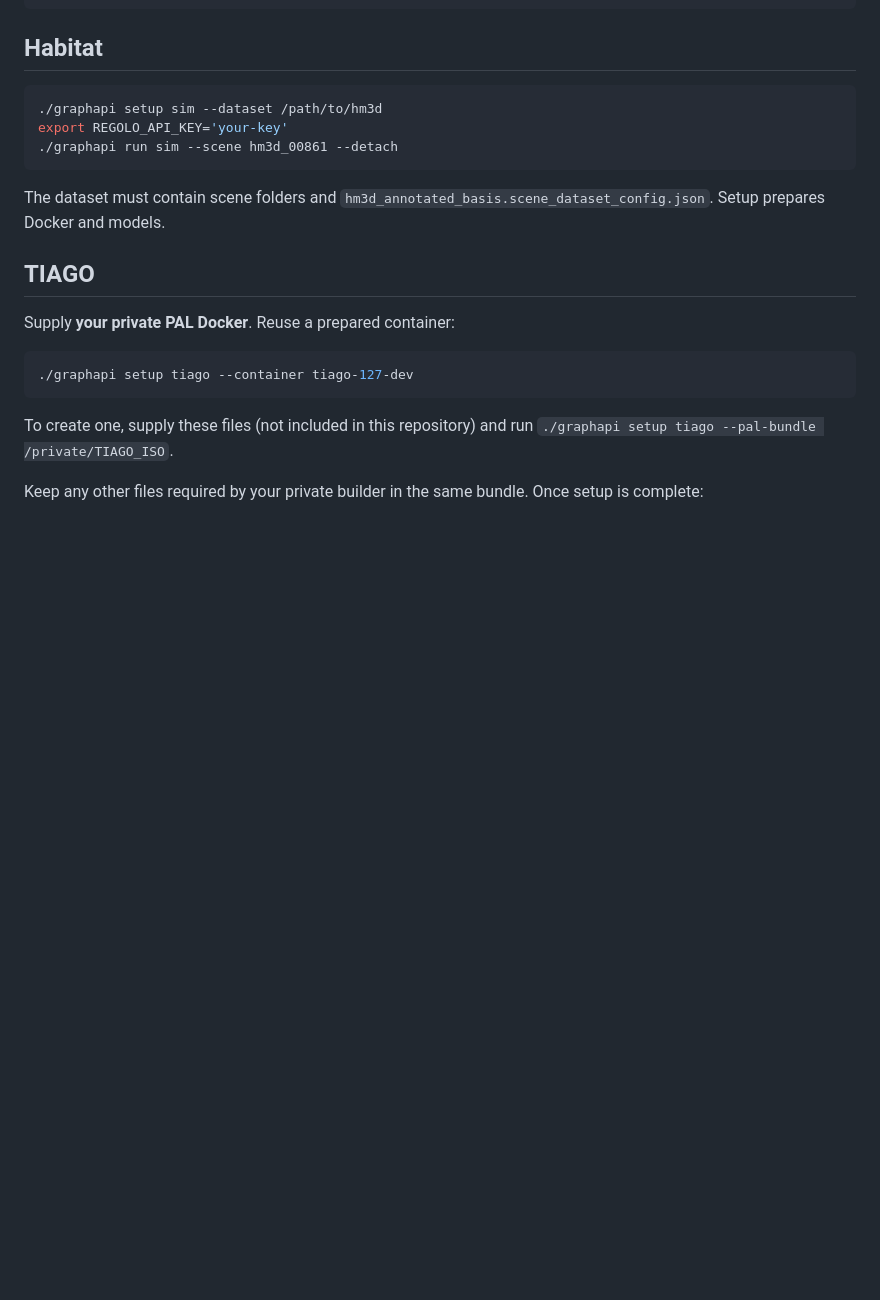
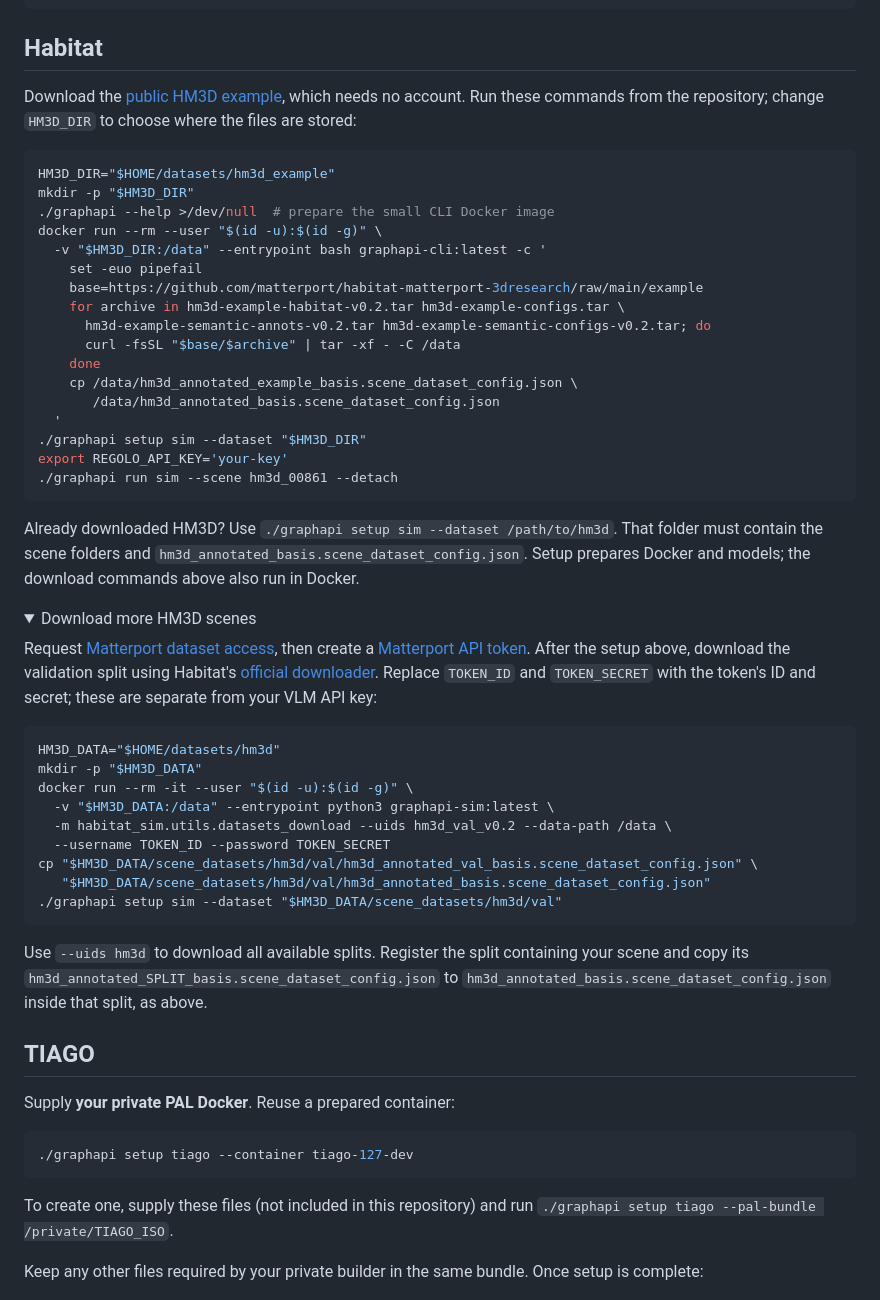
Before and after one commit to saraian/GRAPH-API, a Markdown page: README.md, the part around one of its changes. Rendered like a GitHub page; folded sections open; blank space fills up the shorter version.

Commit message:
Document HM3D dataset downloads in README

````diff
--- a/README.md
+++ b/README.md
@@ -22,11 +22,58 @@ Every command includes option descriptions and usage examples. The
 
 ## Habitat
 
+Download the [public HM3D example](https://github.com/matterport/habitat-matterport-3dresearch#-downloading-hm3d-v02),
+which needs no account. Run these commands from the
+repository; change `HM3D_DIR` to choose where the files are stored:
+
 ```bash
-./graphapi setup sim --dataset /path/to/hm3d
+HM3D_DIR="$HOME/datasets/hm3d_example"
+mkdir -p "$HM3D_DIR"
+./graphapi --help >/dev/null  # prepare the small CLI Docker image
+docker run --rm --user "$(id -u):$(id -g)" \
+  -v "$HM3D_DIR:/data" --entrypoint bash graphapi-cli:latest -c '
+    set -euo pipefail
+    base=https://github.com/matterport/habitat-matterport-3dresearch/raw/main/example
+    for archive in hm3d-example-habitat-v0.2.tar hm3d-example-configs.tar \
+      hm3d-example-semantic-annots-v0.2.tar hm3d-example-semantic-configs-v0.2.tar; do
+      curl -fsSL "$base/$archive" | tar -xf - -C /data
+    done
+    cp /data/hm3d_annotated_example_basis.scene_dataset_config.json \
+       /data/hm3d_annotated_basis.scene_dataset_config.json
+  '
+./graphapi setup sim --dataset "$HM3D_DIR"
 export REGOLO_API_KEY='your-key'
 ./graphapi run sim --scene hm3d_00861 --detach
 ```
 
-The dataset must contain scene folders and
-`hm3d_annotated_basis.scene_dataset_config.json`. Setup prepares Docker and models.
+Already downloaded HM3D? Use `./graphapi setup sim --dataset /path/to/hm3d`.
+That folder must contain the scene folders and
+`hm3d_annotated_basis.scene_dataset_config.json`. Setup prepares Docker and models;
+the download commands above also run in Docker.
+
+<details>
+<summary>Download more HM3D scenes</summary>
+
+Request [Matterport dataset access](https://matterport.com/habitat-matterport-3d-research-dataset),
+then create a [Matterport API token](https://my.matterport.com/settings/account/devtools).
+After the setup above, download the validation split using Habitat's
+[official downloader](https://github.com/facebookresearch/habitat-sim/blob/v0.3.3/DATASETS.md#downloading-hm3d-with-the-download-utility).
+Replace `TOKEN_ID` and `TOKEN_SECRET` with the token's ID and secret; these are
+separate from your VLM API key:
+
+```bash
+HM3D_DATA="$HOME/datasets/hm3d"
+mkdir -p "$HM3D_DATA"
+docker run --rm -it --user "$(id -u):$(id -g)" \
+  -v "$HM3D_DATA:/data" --entrypoint python3 graphapi-sim:latest \
+  -m habitat_sim.utils.datasets_download --uids hm3d_val_v0.2 --data-path /data \
+  --username TOKEN_ID --password TOKEN_SECRET
+cp "$HM3D_DATA/scene_datasets/hm3d/val/hm3d_annotated_val_basis.scene_dataset_config.json" \
+   "$HM3D_DATA/scene_datasets/hm3d/val/hm3d_annotated_basis.scene_dataset_config.json"
+./graphapi setup sim --dataset "$HM3D_DATA/scene_datasets/hm3d/val"
+```
+
+Use `--uids hm3d` to download all available splits. Register the split containing
+your scene and copy its `hm3d_annotated_SPLIT_basis.scene_dataset_config.json` to
+`hm3d_annotated_basis.scene_dataset_config.json` inside that split, as above.
+
````
Also changed, not shown: other parts of README.md (+1 -0 lines).
